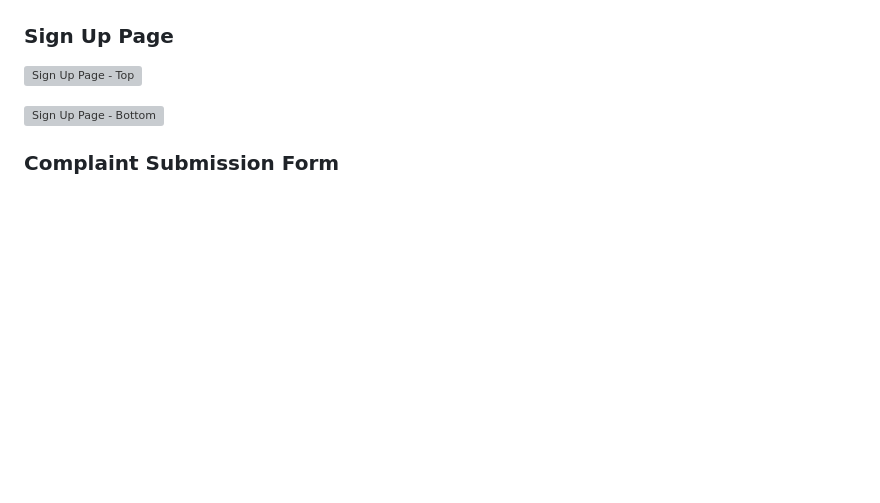
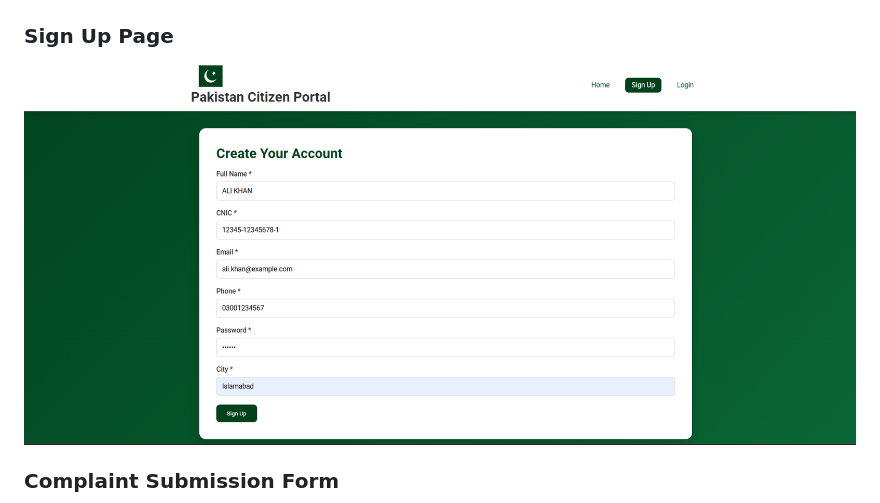
Before and after one commit to Emaan-Saeed/Citizen-Portal, a Markdown page: README.md, the part around the change. Rendered like a GitHub page; blank space fills up the shorter version; grey boxes are pictures that could not be loaded.

```diff
--- a/README.md
+++ b/README.md
@@ -66,9 +66,7 @@ The project demonstrates practical implementation of user authentication, sessio
 
 ### Sign Up Page
 
-![Sign Up Page - Top](screenshots/signup-top.png)
-
-![Sign Up Page - Bottom](screenshots/signup-bottom.png)
+![Sign Up Page - Top](screenshots/signup.png)
 
 ### Complaint Submission Form
 
```
